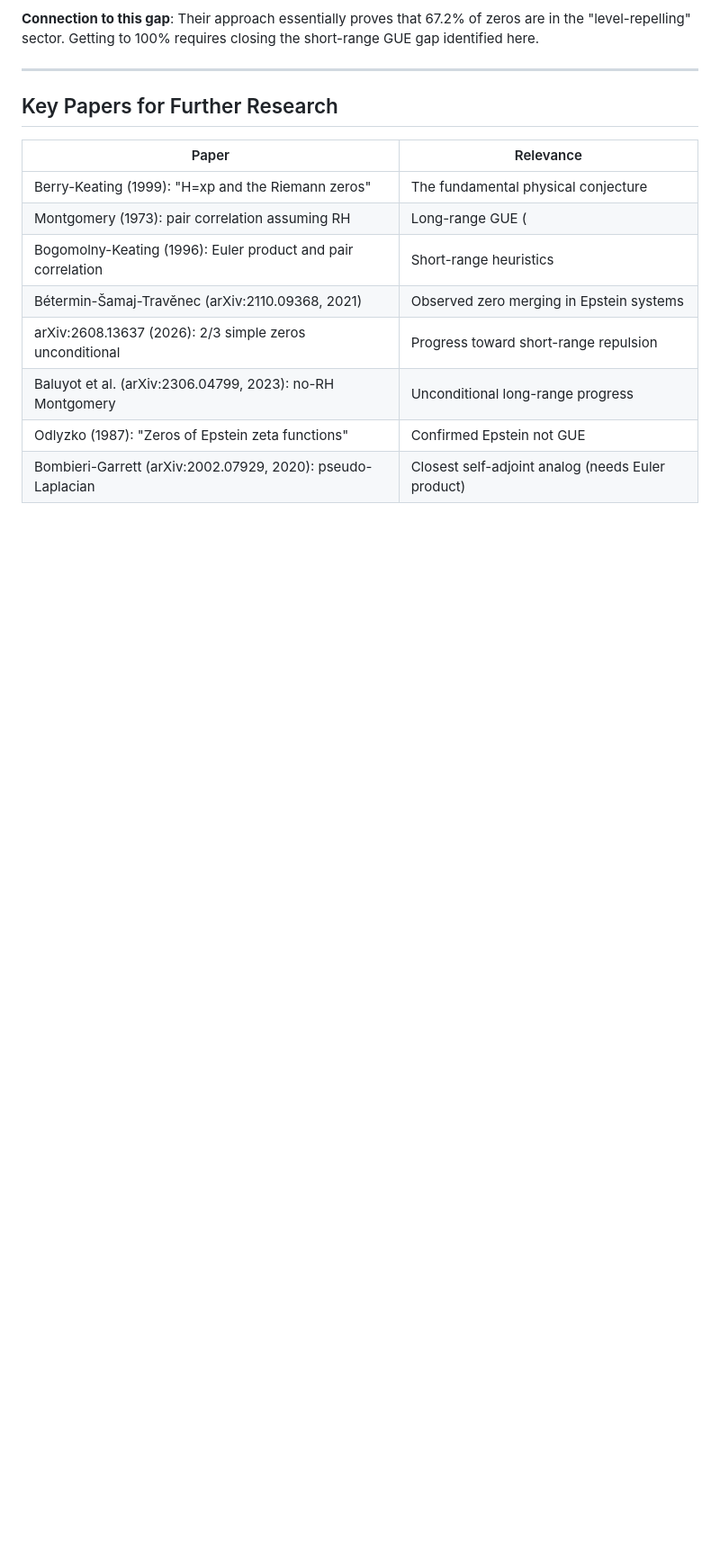
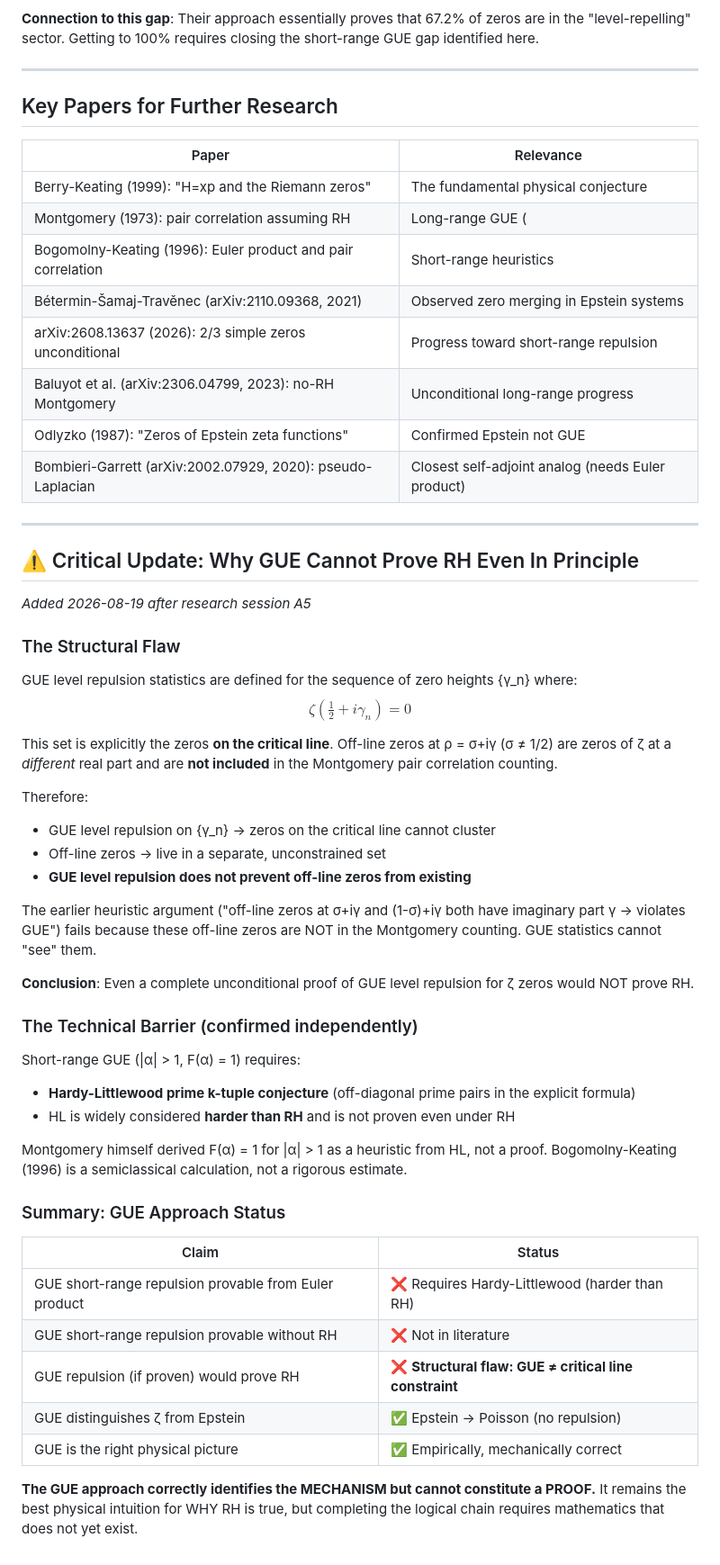
Before and after one commit to chienhaoc/riemann-hypothesis, a Markdown page: 05-open-gaps/gue-level-repulsion-gap.md, the part around the change. Shown at 90% size. GitHub-like rendering; blank space fills up the shorter version.

Commit message:
research: GUE approach has structural flaw - cannot prove RH even if proven
Critical finding (session A5):
- GUE statistics apply to zeros of ζ(1/2+it) ONLY (on critical line)
- Off-line zeros are NOT in the Montgomery counting
- GUE level repulsion does not prevent off-line zeros from existing
- Structural flaw: GUE repulsion ≠ critical line constraint (confirmed by Gemini)
- Technical barrier: short-range GUE requires Hardy-Littlewood (harder than RH)
- GUE remains best physical INTUITION for RH but cannot constitute a proof
- Updated gue-level-repulsion-gap.md with full analysis

```diff
--- a/05-open-gaps/gue-level-repulsion-gap.md
+++ b/05-open-gaps/gue-level-repulsion-gap.md
@@ -146,3 +146,48 @@ Their statement: "We don't expect these techniques to prove RH"
 | Baluyot et al. (arXiv:2306.04799, 2023): no-RH Montgomery | Unconditional long-range progress |
 | Odlyzko (1987): "Zeros of Epstein zeta functions" | Confirmed Epstein not GUE |
 | Bombieri-Garrett (arXiv:2002.07929, 2020): pseudo-Laplacian | Closest self-adjoint analog (needs Euler product) |
+
+---
+
+## ⚠️ Critical Update: Why GUE Cannot Prove RH Even In Principle
+
+*Added 2026-08-19 after research session A5*
+
+### The Structural Flaw
+
+GUE level repulsion statistics are defined for the sequence of zero heights {γ_n} where:
+$$\zeta\!\left(\tfrac{1}{2} + i\gamma_n\right) = 0$$
+
+This set is explicitly the zeros **on the critical line**. Off-line zeros at ρ = σ+iγ (σ ≠ 1/2) are zeros of ζ at a *different* real part and are **not included** in the Montgomery pair correlation counting.
+
+Therefore:
+- GUE level repulsion on {γ_n} → zeros on the critical line cannot cluster
+- Off-line zeros → live in a separate, unconstrained set
+- **GUE level repulsion does not prevent off-line zeros from existing**
+
+The earlier heuristic argument ("off-line zeros at σ+iγ and (1-σ)+iγ both have imaginary part γ → violates GUE") fails because these off-line zeros are NOT in the Montgomery counting. GUE statistics cannot "see" them.
+
+**Conclusion**: Even a complete unconditional proof of GUE level repulsion for ζ zeros would NOT prove RH.
+
+### The Technical Barrier (confirmed independently)
+
+Short-range GUE (|α| > 1, F(α) = 1) requires:
+- **Hardy-Littlewood prime k-tuple conjecture** (off-diagonal prime pairs in the explicit formula)
+- HL is widely considered **harder than RH** and is not proven even under RH
+
+Montgomery himself derived F(α) = 1 for |α| > 1 as a heuristic from HL, not a proof.
+Bogomolny-Keating (1996) is a semiclassical calculation, not a rigorous estimate.
+
+### Summary: GUE Approach Status
+
+| Claim | Status |
+|-------|--------|
+| GUE short-range repulsion provable from Euler product | ❌ Requires Hardy-Littlewood (harder than RH) |
+| GUE short-range repulsion provable without RH | ❌ Not in literature |
+| GUE repulsion (if proven) would prove RH | ❌ **Structural flaw: GUE ≠ critical line constraint** |
+| GUE distinguishes ζ from Epstein | ✅ Epstein → Poisson (no repulsion) |
+| GUE is the right physical picture | ✅ Empirically, mechanically correct |
+
+**The GUE approach correctly identifies the MECHANISM but cannot constitute a PROOF.**
+It remains the best physical intuition for WHY RH is true, but completing the logical chain
+requires mathematics that does not yet exist.
```
